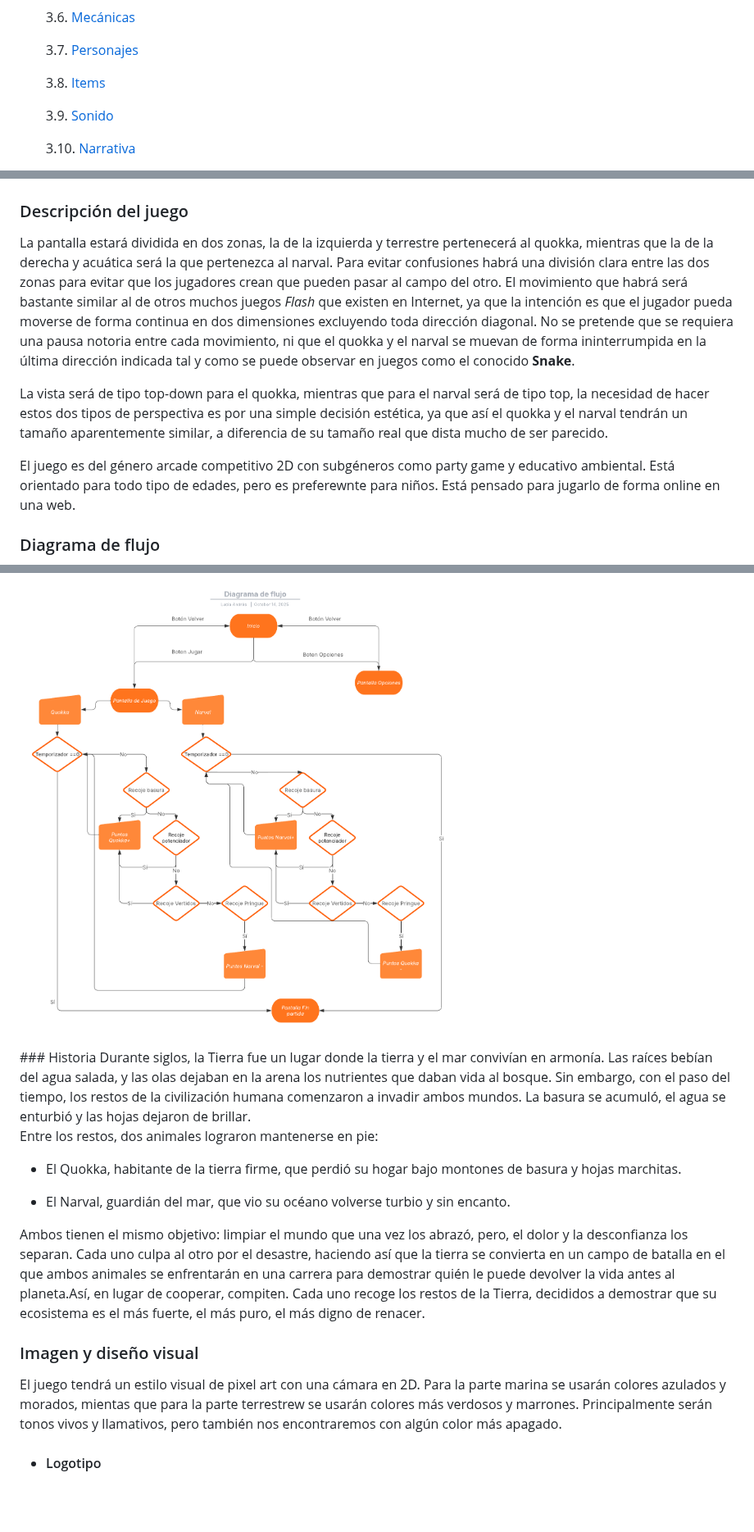
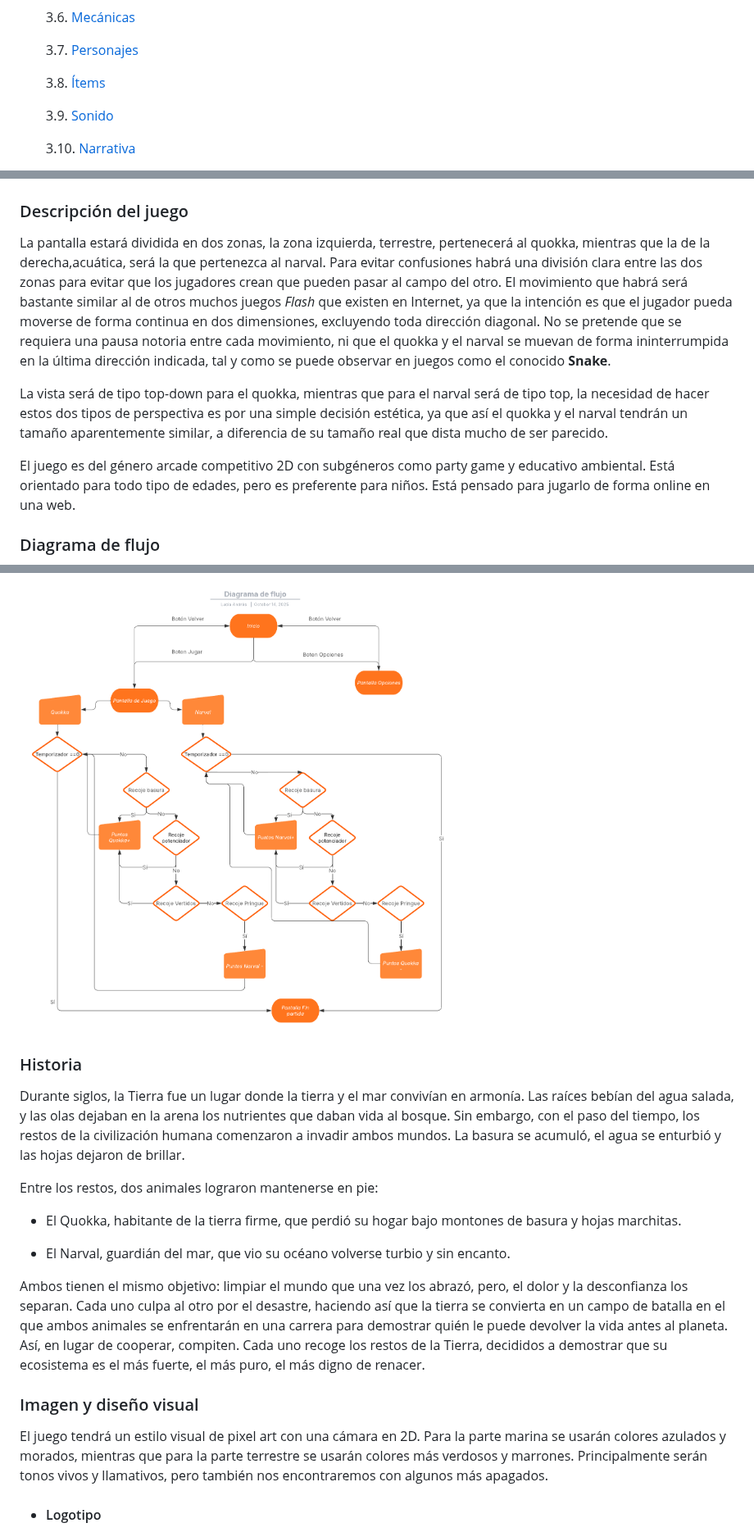
Before and after one commit to hugogh28/Biocleaner, a Markdown page: README.md, 3 parts joined by grey strips. Shown at 82% size. GitHub-like rendering; blank space fills up the shorter version.

```diff
--- a/README.md
+++ b/README.md
@@ -22,7 +22,7 @@ Juego para la asignatura juegos en Red de la Universidad Rey Juan Carlos
 
     3.7. [Personajes](#Personajes)
 
-    3.8. [Items](#Ítems)
+    3.8. [Ítems](#Ítems)
 
     3.9. [Sonido](#Sonido)
 
@@ -48,17 +48,18 @@ GDD
 =======
 
 ### Descripción del juego
-La pantalla estará dividida en dos zonas, la de la izquierda y terrestre pertenecerá al quokka, mientras que la de la derecha y acuática será la que pertenezca al narval. Para evitar confusiones habrá una división clara entre las dos zonas para evitar que los jugadores crean que pueden pasar al campo del otro. El movimiento que habrá será bastante similar al de otros muchos juegos *Flash* que existen en Internet, ya que la intención es que el jugador pueda moverse de forma continua en dos dimensiones excluyendo toda dirección diagonal. No se pretende que se requiera una pausa notoria entre cada movimiento, ni que el quokka y el narval se muevan de forma ininterrumpida en la última dirección indicada tal y como se puede observar en juegos como el conocido **Snake**.
+La pantalla estará dividida en dos zonas, la zona izquierda, terrestre, pertenecerá al quokka, mientras que la de la derecha,acuática, será la que pertenezca al narval. Para evitar confusiones habrá una división clara entre las dos zonas para evitar que los jugadores crean que pueden pasar al campo del otro. El movimiento que habrá será bastante similar al de otros muchos juegos *Flash* que existen en Internet, ya que la intención es que el jugador pueda moverse de forma continua en dos dimensiones, excluyendo toda dirección diagonal. No se pretende que se requiera una pausa notoria entre cada movimiento, ni que el quokka y el narval se muevan de forma ininterrumpida en la última dirección indicada, tal y como se puede observar en juegos como el conocido **Snake**.
 
 La vista será de tipo top-down para el quokka, mientras que para el narval será de tipo top, la necesidad de hacer estos dos tipos de perspectiva es por una simple decisión estética, ya que así el quokka y el narval tendrán un tamaño aparentemente similar, a diferencia de su tamaño real que dista mucho de ser parecido.
 
-El juego es del género arcade competitivo 2D con subgéneros como party game y educativo ambiental. Está orientado para todo tipo de edades, pero es preferewnte para niños. Está pensado para jugarlo de forma online en una web.
+El juego es del género arcade competitivo 2D con subgéneros como party game y educativo ambiental. Está orientado para todo tipo de edades, pero es preferente para niños. Está pensado para jugarlo de forma online en una web.
 
 
 ### Diagrama de flujo
 <p float="left">
 <img src="./Imagenes/_Diagrama de flujo.png" >
 </p>
+
 ### Historia
 Durante siglos, la Tierra fue un lugar donde la tierra y el mar convivían en armonía. Las raíces bebían del agua salada, y las olas dejaban en la arena los nutrientes que daban vida al bosque. Sin embargo, con el paso del tiempo, los restos de la civilización humana comenzaron a invadir ambos mundos. La basura se acumuló, el agua se enturbió y las hojas dejaron de brillar.
 
@@ -68,10 +69,10 @@ Entre los restos, dos animales lograron mantenerse en pie:
 
  - El Narval, guardián del mar, que vio su océano volverse turbio y sin encanto.
 
-Ambos tienen el mismo objetivo: limpiar el mundo que una vez los abrazó, pero, el dolor y la desconfianza los separan. Cada uno culpa al otro por el desastre, haciendo así que la tierra se convierta en un campo de batalla en el que ambos animales se enfrentarán en una carrera para demostrar quién le puede devolver la vida antes al planeta.Así, en lugar de cooperar, compiten. Cada uno recoge los restos de la Tierra, decididos a demostrar que su ecosistema es el más fuerte, el más puro, el más digno de renacer.
+Ambos tienen el mismo objetivo: limpiar el mundo que una vez los abrazó, pero, el dolor y la desconfianza los separan. Cada uno culpa al otro por el desastre, haciendo así que la tierra se convierta en un campo de batalla en el que ambos animales se enfrentarán en una carrera para demostrar quién le puede devolver la vida antes al planeta. Así, en lugar de cooperar, compiten. Cada uno recoge los restos de la Tierra, decididos a demostrar que su ecosistema es el más fuerte, el más puro, el más digno de renacer.
 
 ### Imagen y diseño visual
-El juego tendrá un estilo visual de pixel art con una cámara en 2D. Para la parte marina se usarán colores azulados y morados, mientas que para la parte terrestrew se usarán colores más verdosos y marrones. Principalmente serán tonos vivos y llamativos, pero también nos encontraremos con algún color más apagado.
+El juego tendrá un estilo visual de pixel art con una cámara en 2D. Para la parte marina se usarán colores azulados y morados, mientras que para la parte terrestre se usarán colores más verdosos y marrones. Principalmente serán tonos vivos y llamativos, pero también nos encontraremos con algunos más apagados.
 
 - #### Logotipo
 
```
Also changed, not shown: other parts of README.md (+5 -5 lines).
